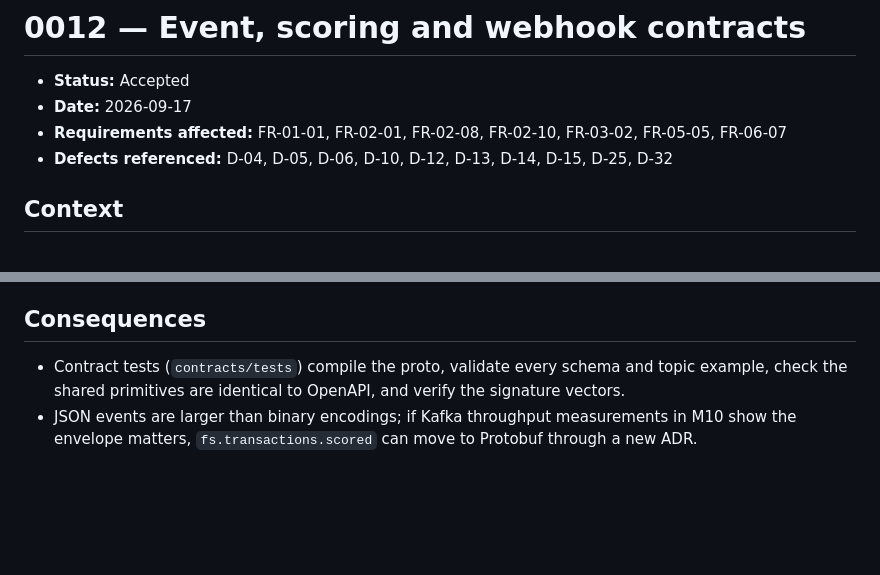
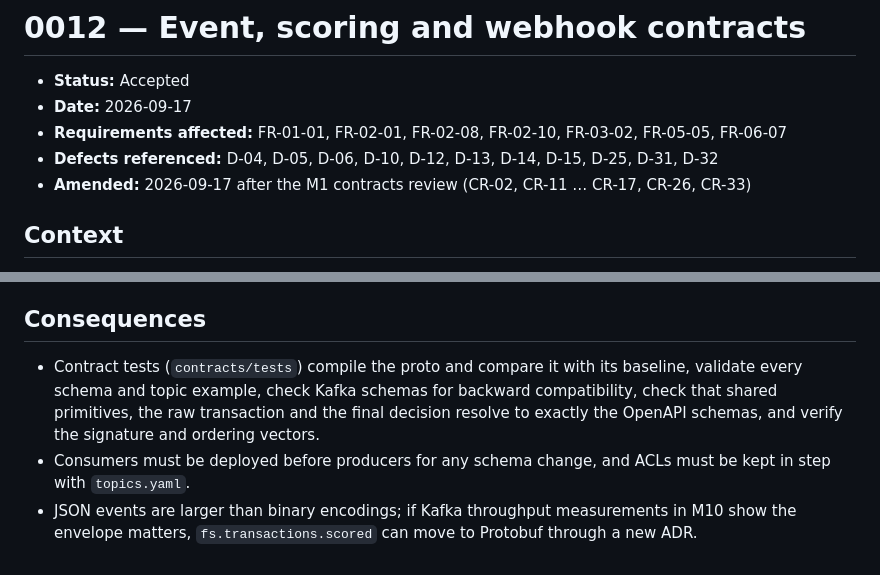
Before and after one commit to mariusbayizere/fraudshield, a Markdown page: docs/adr/0012-event-and-scoring-contracts.md, 2 parts joined by grey strips. Drawn GitHub-style; blank space fills up the shorter version.

```diff
--- a/docs/adr/0012-event-and-scoring-contracts.md
+++ b/docs/adr/0012-event-and-scoring-contracts.md
@@ -3,7 +3,8 @@
 - **Status:** Accepted
 - **Date:** 2026-09-17
 - **Requirements affected:** FR-01-01, FR-02-01, FR-02-08, FR-02-10, FR-03-02, FR-05-05, FR-06-07
-- **Defects referenced:** D-04, D-05, D-06, D-10, D-12, D-13, D-14, D-15, D-25, D-32
+- **Defects referenced:** D-04, D-05, D-06, D-10, D-12, D-13, D-14, D-15, D-25, D-31, D-32
+- **Amended:** 2026-09-17 after the M1 contracts review (CR-02, CR-11 … CR-17, CR-26, CR-33)
 
 ## Context
 
@@ -48,7 +93,11 @@ processes, so their conventions must be explicit and tested.
 
 ## Consequences
 
-- Contract tests (`contracts/tests`) compile the proto, validate every schema and topic example, check
-  the shared primitives are identical to OpenAPI, and verify the signature vectors.
+- Contract tests (`contracts/tests`) compile the proto and compare it with its baseline, validate
+  every schema and topic example, check Kafka schemas for backward compatibility, check that shared
+  primitives, the raw transaction and the final decision resolve to exactly the OpenAPI schemas, and
+  verify the signature and ordering vectors.
+- Consumers must be deployed before producers for any schema change, and ACLs must be kept in step with
+  `topics.yaml`.
 - JSON events are larger than binary encodings; if Kafka throughput measurements in M10 show the
   envelope matters, `fs.transactions.scored` can move to Protobuf through a new ADR.
```
Also changed, not shown: other parts of docs/adr/0012-event-and-scoring-contracts.md (+56 -12 lines).
